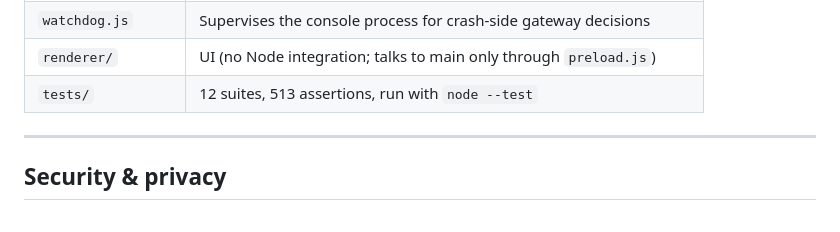
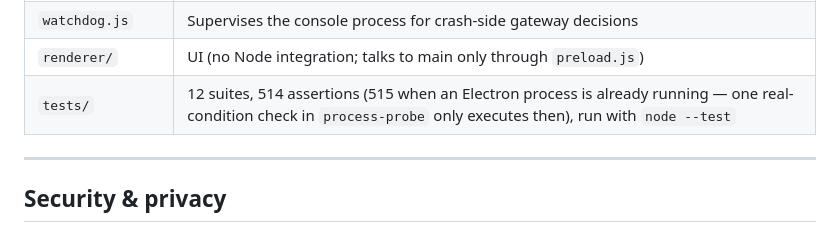
Before and after one commit to beyoda/hermes-console, a Markdown page: README.md, the part around the change. Drawn GitHub-style.

Commit message:
docs: sync public release metadata
- README: correct the automated-test count (12 suites, 514 assertions;
  515 when an Electron process is already running, because one
  real-condition check in process-probe only executes then).
  It previously said 513 and did not mention the env dependency.
- No code changes; no changes to the v0.1.0 tag or release assets.

```diff
--- a/README.md
+++ b/README.md
@@ -140,7 +140,7 @@ Main files:
 | `logsources.js` | Pure logic: multi-source log parsing, folding, secret redaction |
 | `watchdog.js` | Supervises the console process for crash-side gateway decisions |
 | `renderer/` | UI (no Node integration; talks to main only through `preload.js`) |
-| `tests/` | 12 suites, 513 assertions, run with `node --test` |
+| `tests/` | 12 suites, 514 assertions (515 when an Electron process is already running — one real-condition check in `process-probe` only executes then), run with `node --test` |
 
 ---
 
```
